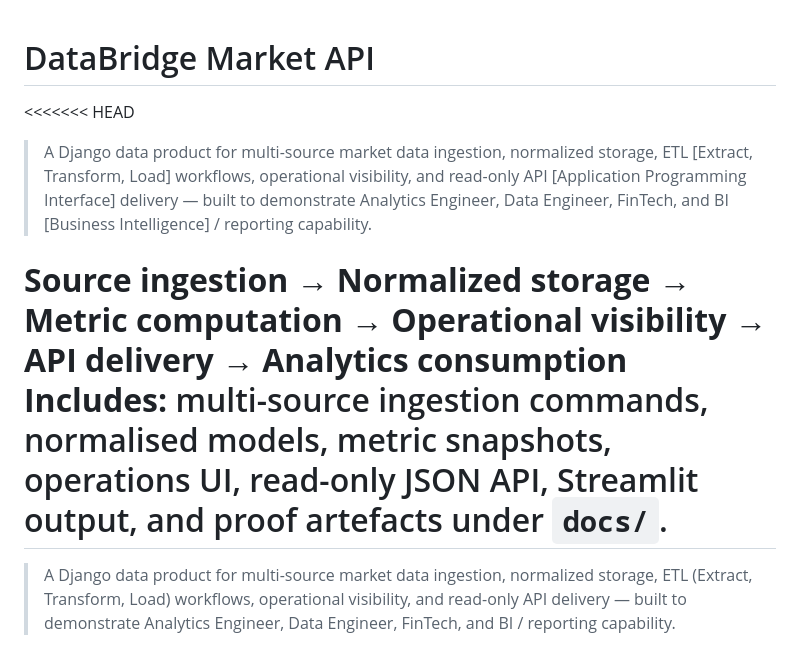
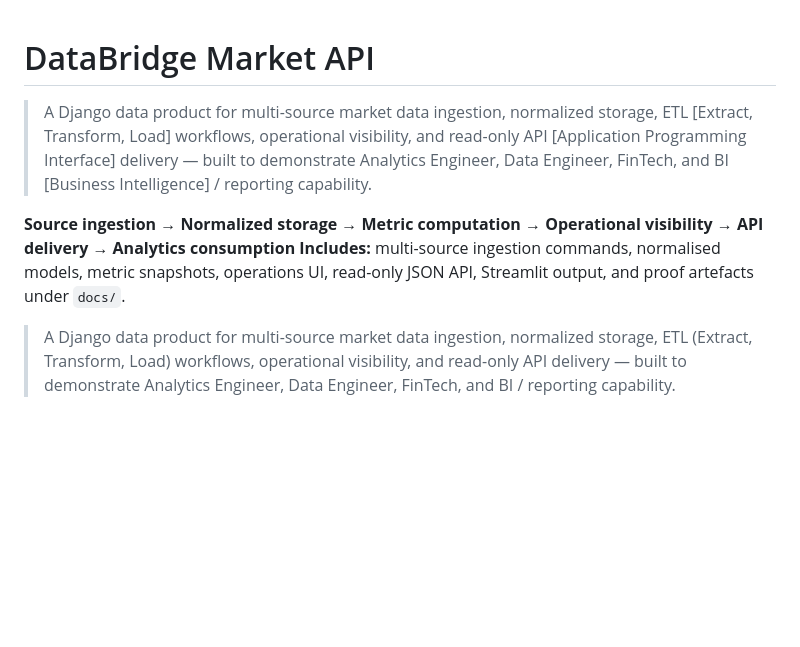
Before and after one commit to aminul-portfolio/databridge-market-api, a Markdown page: README.md, the part around the change. Drawn GitHub-style; blank space fills up the shorter version.

```diff
--- a/README.md
+++ b/README.md
@@ -1,11 +1,11 @@
 # DataBridge Market API
 
-<<<<<<< HEAD
+
 > A Django data product for multi-source market data ingestion, normalized storage, ETL [Extract, Transform, Load] workflows, operational visibility, and read-only API [Application Programming Interface] delivery — built to demonstrate Analytics Engineer, Data Engineer, FinTech, and BI [Business Intelligence] / reporting capability.
 
 **Source ingestion → Normalized storage → Metric computation → Operational visibility → API delivery → Analytics consumption**
 **Includes:** multi-source ingestion commands, normalised models, metric snapshots, operations UI, read-only JSON API, Streamlit output, and proof artefacts under `docs/`.
-=======
+
 > A Django data product for multi-source market data ingestion, normalized storage, ETL (Extract, Transform, Load) workflows, operational visibility, and read-only API delivery — built to demonstrate Analytics Engineer, Data Engineer, FinTech, and BI / reporting capability.
 
 **Source ingestion → Normalized storage → Metric computation → Operational visibility → API delivery → Analytics consumption**
```
